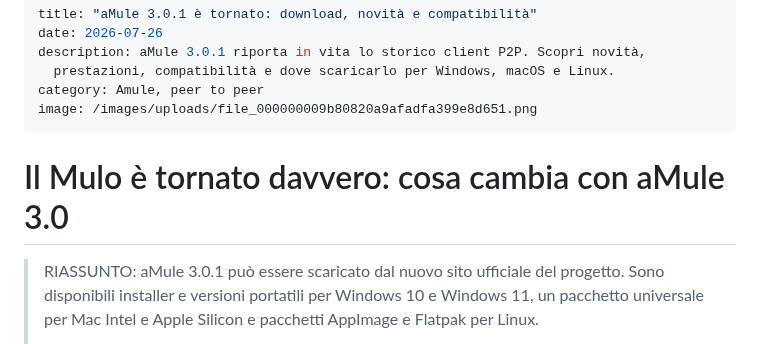
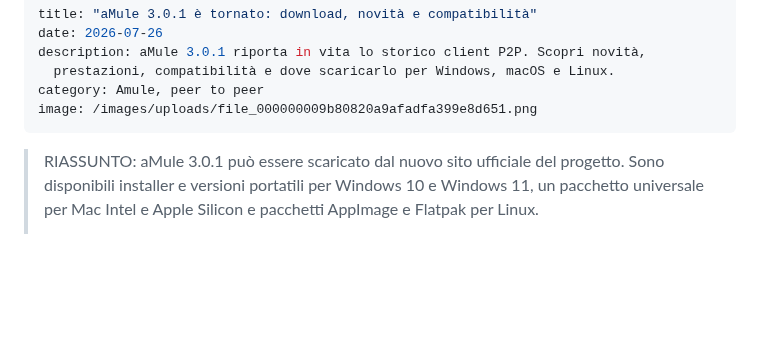
Before and after one commit to Lucaskane94-jpg/gemme, a Markdown page: posts/2026-07-26-amule-301-e-tornato-download-novita-e-compatibilita.md, the part around one of its changes. Drawn GitHub-style; blank space fills up the shorter version.

Commit message:
Update posts/2026-07-26-amule-301-e-tornato-download-novita-e-compatibilita.md (via Pages CMS)

```diff
--- a/posts/2026-07-26-amule-301-e-tornato-download-novita-e-compatibilita.md
+++ b/posts/2026-07-26-amule-301-e-tornato-download-novita-e-compatibilita.md
@@ -6,7 +6,7 @@ description: aMule 3.0.1 riporta in vita lo storico client P2P. Scopri novità,
 category: Amule, peer to peer
 image: /images/uploads/file_000000009b80820a9afadfa399e8d651.png
 ---
-# Il Mulo è tornato davvero: cosa cambia con aMule 3.0
+
 
 > RIASSUNTO: aMule 3.0.1 può essere scaricato dal nuovo sito ufficiale del progetto. Sono disponibili installer e versioni portatili per Windows 10 e Windows 11, un pacchetto universale per Mac Intel e Apple Silicon e pacchetti AppImage e Flatpak per Linux.
 >
```
Also changed, not shown: other parts of posts/2026-07-26-amule-301-e-tornato-download-novita-e-compatibilita.md (+0 -2 lines).
